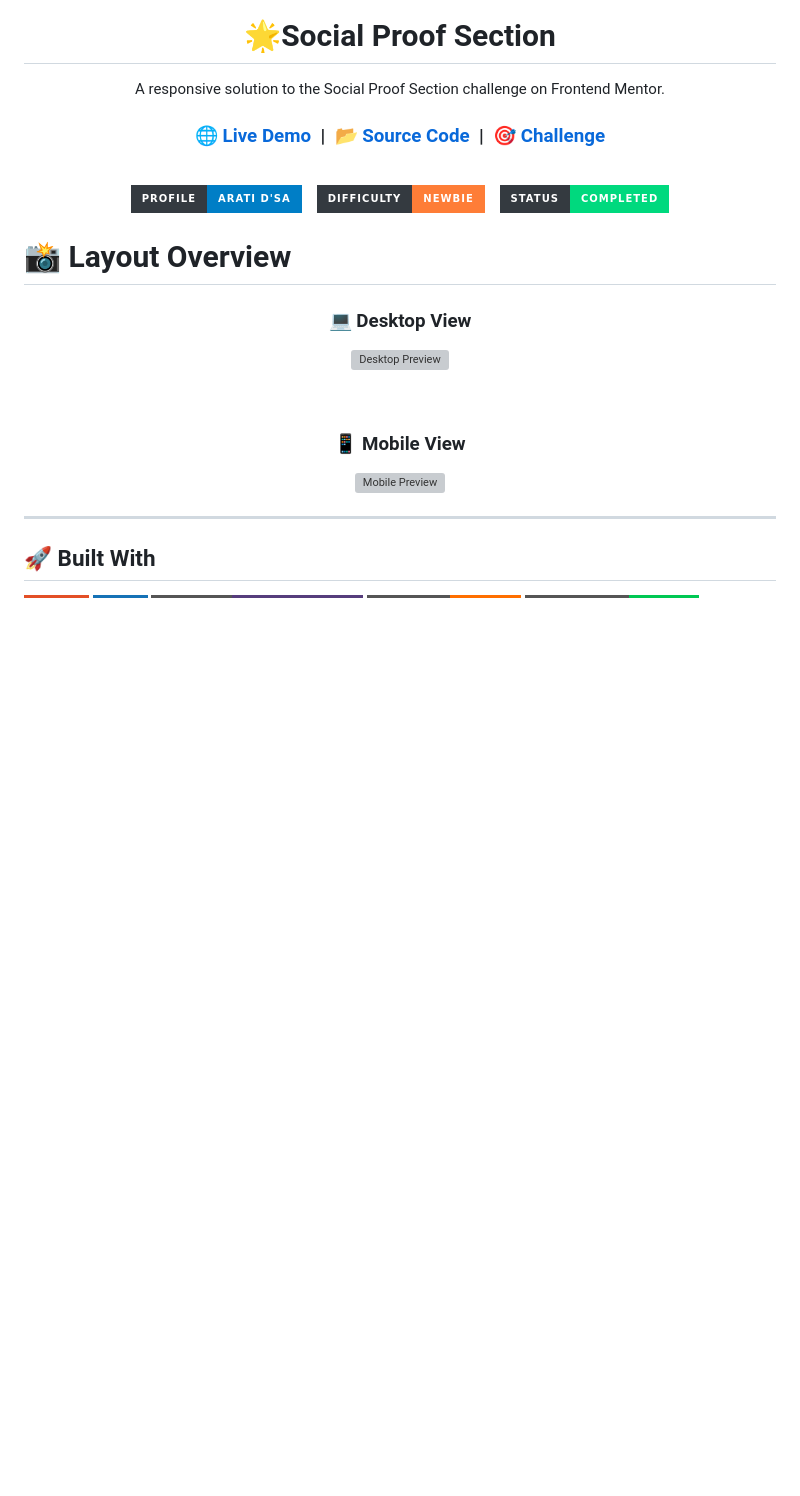
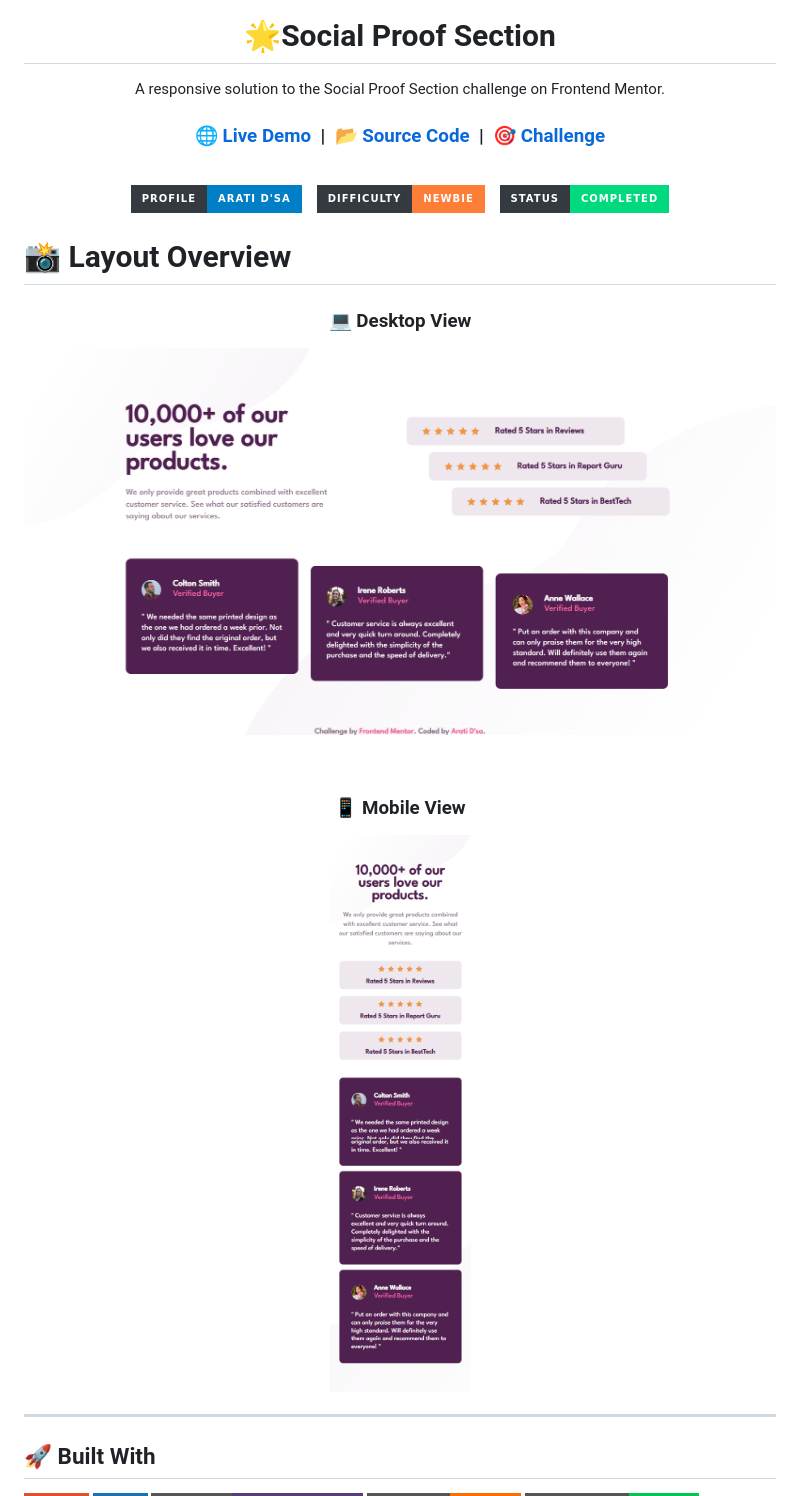
Before and after one commit to codecove01-netizen/Social-Proof-Section, a Markdown page: README.md, the part around one of its changes. Rendered like a GitHub page; badges without logos; blank space fills up the shorter version; grey boxes are pictures that could not be loaded.

Commit message:
fix: Updated Readme

```diff
--- a/README.md
+++ b/README.md
@@ -37,7 +37,7 @@
 <h3 align="center">💻 Desktop View</h3>
 
 <p align="center">
-  <img src="./socialDesktop.pdf" alt="Desktop Preview" width="900">
+  <img src="./socialDesktop.png" alt="Desktop Preview" width="900">
 </p>
 
 <br>
@@ -45,7 +45,7 @@
 <h3 align="center">📱 Mobile View</h3>
 
 <p align="center">
-  <img src="./socialMobile.pdf" alt="Mobile Preview" width="250">
+  <img src="./socialMobile.png" alt="Mobile Preview" width="250">
 </p>
 
 ---
```
Also changed, not shown: other parts of README.md (+1 -1 lines).
